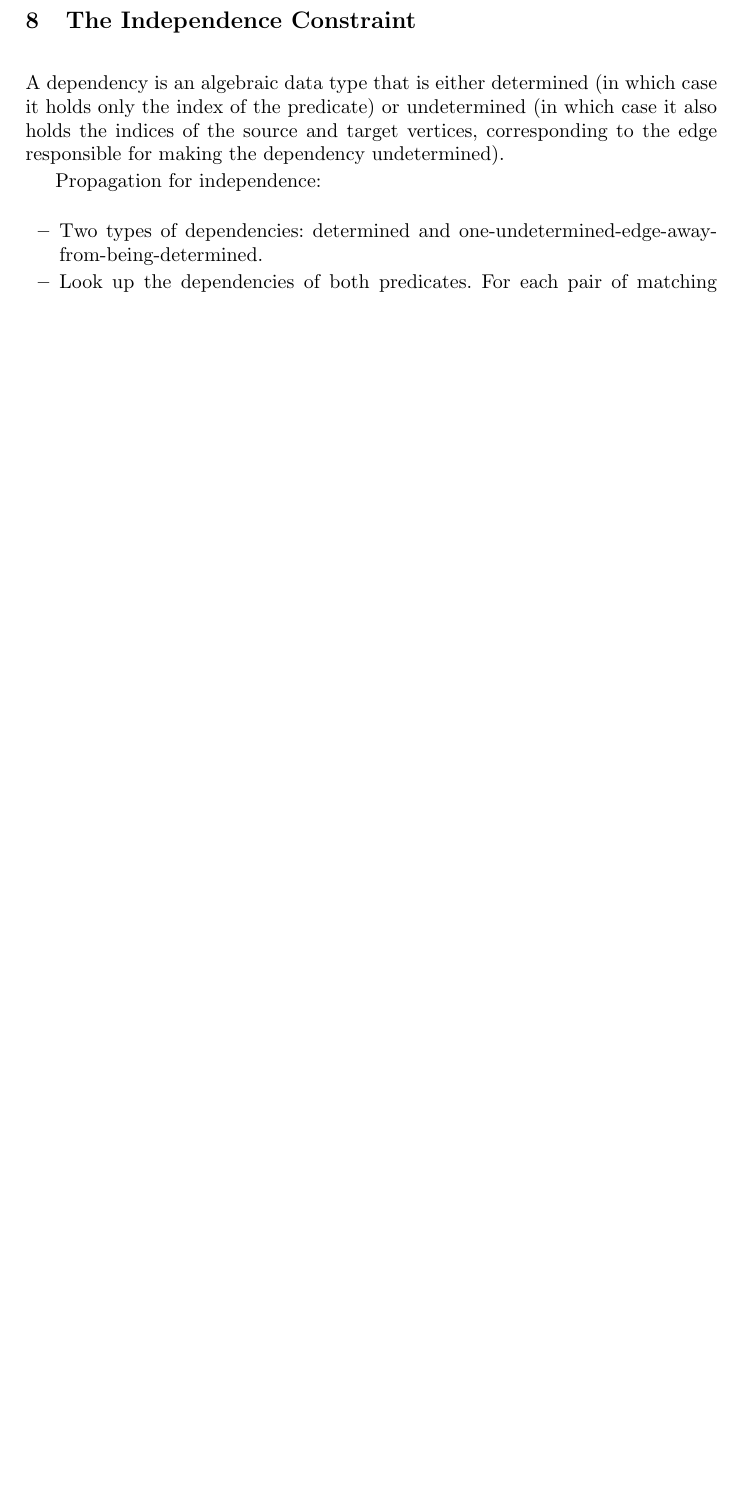
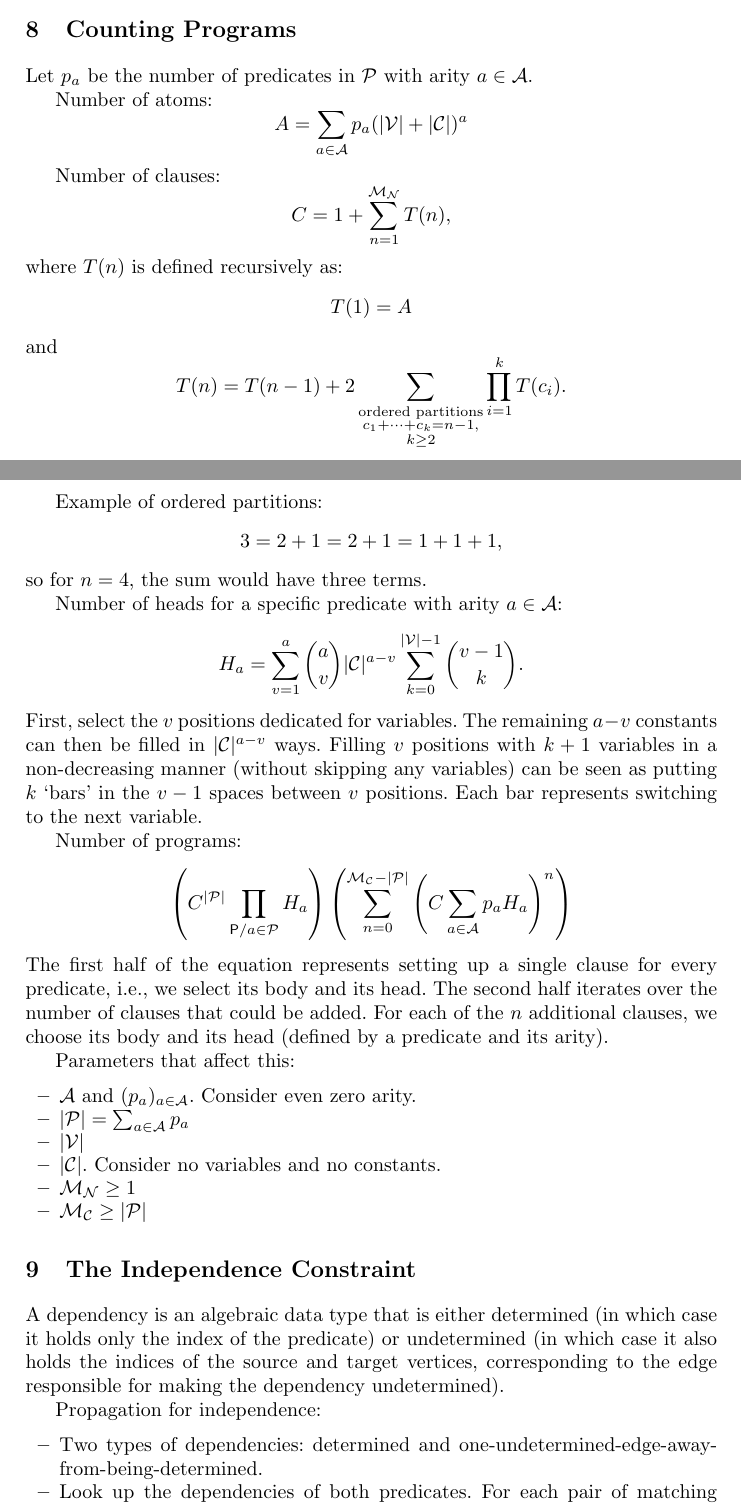
Before and after one commit to dilkas/random-logic-programs, a LaTeX paper (paper/paper.tex): part of page 5 of 7 before the commit and two parts of pages 4 and 5 of 7 after it, the two joined at a grey line, cut at the place of the change, the shorter picture padded with empty space. Compiled offline with pdfLaTeX.

Commit message:
Preliminary attempt at counting the number of possible programs

```diff
--- a/paper/paper.tex
+++ b/paper/paper.tex
@@ -291,6 +293,71 @@ if we have to pick one variable out of two, we must pick the first one.
     = 0.
   \]
 \end{constraint}
+
+\section{Counting Programs}
+
+Let $p_a$ be the number of predicates in $\predicates{}$ with arity $a \in
+\arities{}$.
+
+Number of atoms:
+\[
+  A = \sum_{a \in \arities{}} p_a(|\variables{}| + |\constants{}|)^a
+\]
+
+Number of clauses:
+\[
+  C = 1 + \sum_{n=1}^{\maxNumNodes{}} T(n),
+\]
+where $T(n)$ is defined recursively as:
+\[
+  T(1) = A
+\]
+and
+\[
+  T(n) = T(n-1) + 2\sum_{\substack{\text{ordered partitions}\\
+      c_1 + \dots + c_k = n - 1,\\
+      k \ge 2}} \prod_{i=1}^k T(c_i).
+\]
+
+Example of ordered partitions:
+\[
+  3 = 2 + 1 = 2 + 1 = 1 + 1 + 1,
+\]
+so for $n=4$, the sum would have three terms.
+
+Number of heads for a specific predicate with arity $a \in \arities{}$:
+\[
+  H_a = \sum_{v=1}^a \binom{a}{v} |\constants{}|^{a-v}
+  \sum_{k=0}^{|\variables{}|-1} \binom{v-1}{k}.
+\]
+First, select the $v$ positions dedicated for variables. The remaining $a-v$
+constants can then be filled in $|\constants{}|^{a-v}$ ways. Filling $v$
+positions with $k+1$ variables in a non-decreasing manner (without skipping any
+variables) can be seen as putting $k$ `bars' in the $v-1$ spaces between $v$
+positions. Each bar represents switching to the next variable.
+% TODO: the equation is not always defined
+
+Number of programs:
+\[
+  \left( C^{|\predicates{}|} \prod_{\mathsf{P}/a \in \predicates{}} H_a \right)
+  \left( \sum_{n=0}^{\maxNumClauses{} - |\predicates{}|} \left( C
+    \sum_{a \in \arities{}} p_aH_a \right)^n \right)
+\]
+The first half of the equation represents setting up a single clause for every
+predicate, i.e., we select its body and its head. The second half iterates over
+the number of clauses that could be added. For each of the $n$ additional
+clauses, we choose its body and its head (defined by a predicate and its arity).
+
+Parameters that affect this:
+\begin{itemize}
+\item $\arities{}$ and $(p_a)_{a \in \arities{}}$. Consider even zero arity.
+\item $|\predicates{}| = \sum_{a \in \arities{}} p_a$
+\item $|\variables{}|$
+\item $|\constants{}|$. Consider no variables and no constants.
+\item $\maxNumNodes{} \ge 1$
+\item $\maxNumClauses{} \ge |\predicates{}|$
+\end{itemize}
+% TODO: this is without any kind of cycle detection and without probabilities
 
 \section{The Independence Constraint}
 
```
Also changed, not shown: paper/paper.pdf, paper/paper.tex (16 more changed lines).
